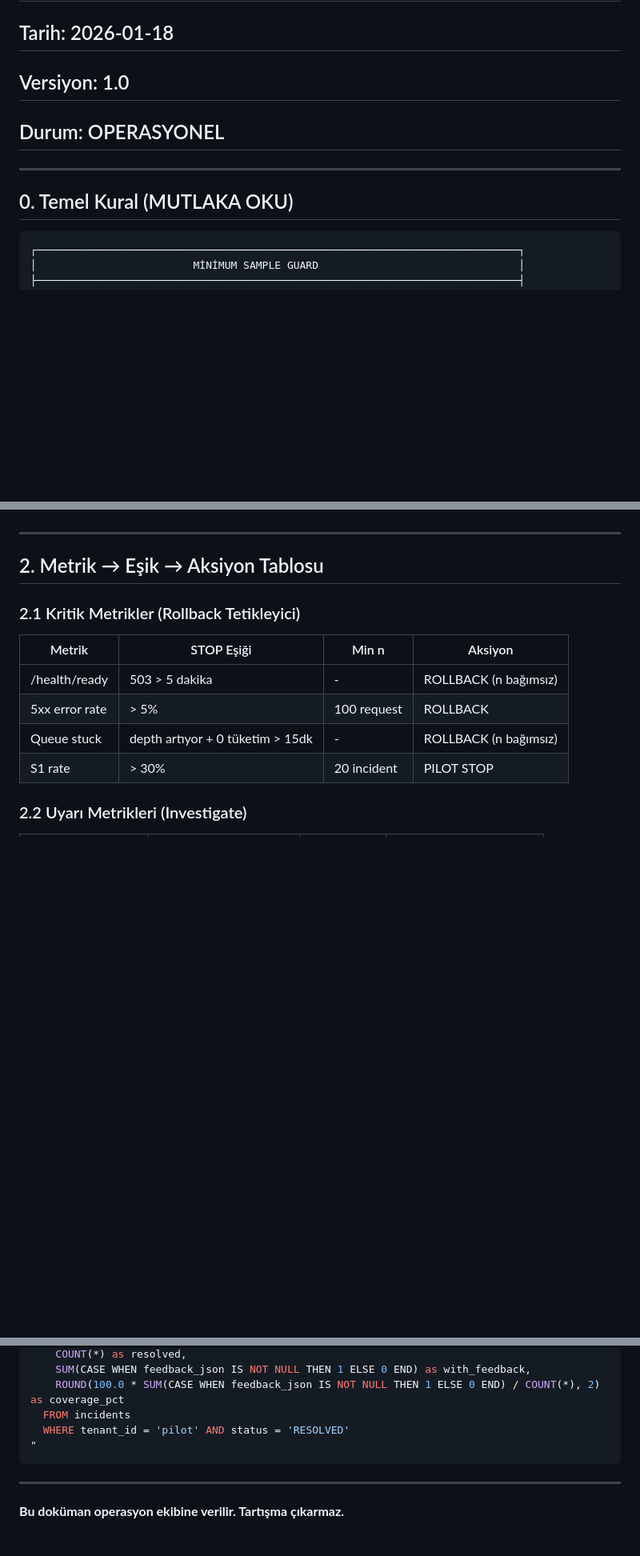
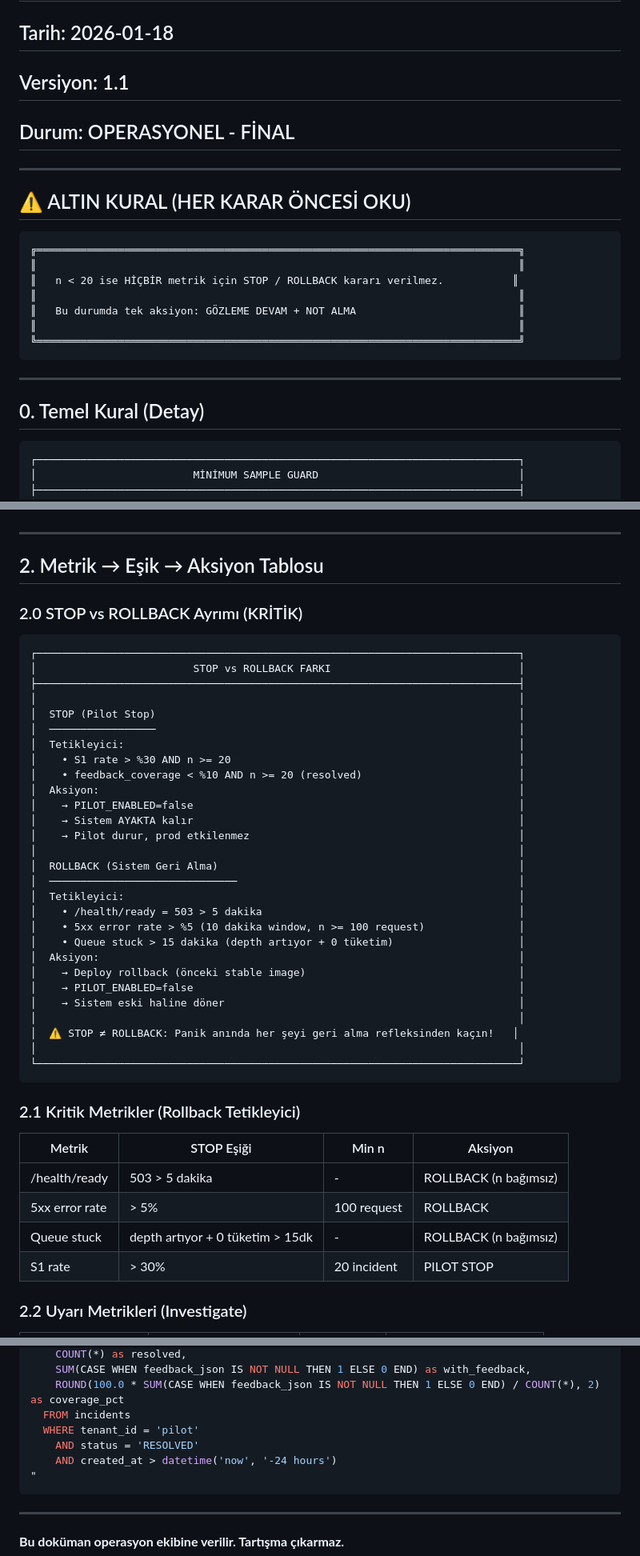
Before and after one commit to ulashuseyintelli-tech/C-Users-ulas.htelli-Desktop-Gelka-Enerji-hesaplama-tablosu, a Markdown page: backend/docs/PILOT_24H_EVALUATION.md, 3 parts joined by grey strips. Shown at 80% size. GitHub-like rendering; blank space fills up the shorter version.

````diff
--- a/backend/docs/PILOT_24H_EVALUATION.md
+++ b/backend/docs/PILOT_24H_EVALUATION.md
@@ -1,12 +1,26 @@
 # Pilot İlk 24 Saat Değerlendirme Şablonu
 
 ## Tarih: 2026-01-18
-## Versiyon: 1.0
-## Durum: OPERASYONEL
+## Versiyon: 1.1
+## Durum: OPERASYONEL - FİNAL
 
 ---
 
-## 0. Temel Kural (MUTLAKA OKU)
+## ⚠️ ALTIN KURAL (HER KARAR ÖNCESİ OKU)
+
+```
+╔═════════════════════════════════════════════════════════════════════════════╗
+║                                                                             ║
+║   n < 20 ise HİÇBİR metrik için STOP / ROLLBACK kararı verilmez.           ║
+║                                                                             ║
+║   Bu durumda tek aksiyon: GÖZLEME DEVAM + NOT ALMA                          ║
+║                                                                             ║
+╚═════════════════════════════════════════════════════════════════════════════╝
+```
+
+---
+
+## 0. Temel Kural (Detay)
 
 ```
 ┌─────────────────────────────────────────────────────────────────────────────┐
@@ -97,6 +113,39 @@
 ---
 
 ## 2. Metrik → Eşik → Aksiyon Tablosu
+
+### 2.0 STOP vs ROLLBACK Ayrımı (KRİTİK)
+
+```
+┌─────────────────────────────────────────────────────────────────────────────┐
+│                         STOP vs ROLLBACK FARKI                              │
+├─────────────────────────────────────────────────────────────────────────────┤
+│                                                                             │
+│  STOP (Pilot Stop)                                                          │
+│  ─────────────────                                                          │
+│  Tetikleyici:                                                               │
+│    • S1 rate > %30 AND n >= 20                                              │
+│    • feedback_coverage < %10 AND n >= 20 (resolved)                         │
+│  Aksiyon:                                                                   │
+│    → PILOT_ENABLED=false                                                    │
+│    → Sistem AYAKTA kalır                                                    │
+│    → Pilot durur, prod etkilenmez                                           │
+│                                                                             │
+│  ROLLBACK (Sistem Geri Alma)                                                │
+│  ──────────────────────────────                                             │
+│  Tetikleyici:                                                               │
+│    • /health/ready = 503 > 5 dakika                                         │
+│    • 5xx error rate > %5 (10 dakika window, n >= 100 request)               │
+│    • Queue stuck > 15 dakika (depth artıyor + 0 tüketim)                    │
+│  Aksiyon:                                                                   │
+│    → Deploy rollback (önceki stable image)                                  │
+│    → PILOT_ENABLED=false                                                    │
+│    → Sistem eski haline döner                                               │
+│                                                                             │
+│  ⚠️ STOP ≠ ROLLBACK: Panik anında her şeyi geri alma refleksinden kaçın!   │
+│                                                                             │
+└─────────────────────────────────────────────────────────────────────────────┘
+```
 
 ### 2.1 Kritik Metrikler (Rollback Tetikleyici)
 
@@ -348,7 +406,9 @@ sqlite3 gelka_enerji.db "
     SUM(CASE WHEN feedback_json IS NOT NULL THEN 1 ELSE 0 END) as with_feedback,
     ROUND(100.0 * SUM(CASE WHEN feedback_json IS NOT NULL THEN 1 ELSE 0 END) / COUNT(*), 2) as coverage_pct
   FROM incidents
-  WHERE tenant_id = 'pilot' AND status = 'RESOLVED'
+  WHERE tenant_id = 'pilot'
+    AND status = 'RESOLVED'
+    AND created_at > datetime('now', '-24 hours')
 "
 ```
 
````
Also changed, not shown: other parts of backend/docs/PILOT_24H_EVALUATION.md (+20 -9 lines).
